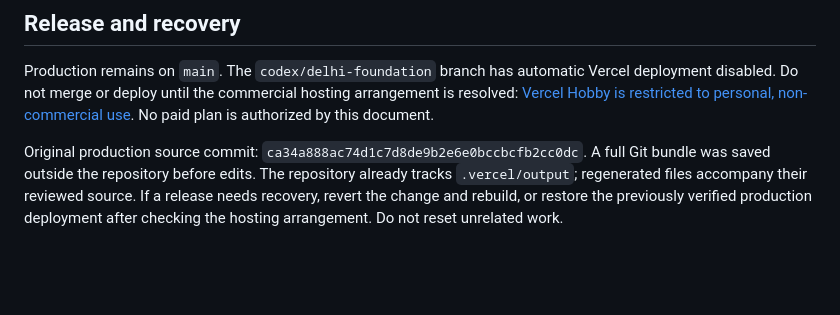
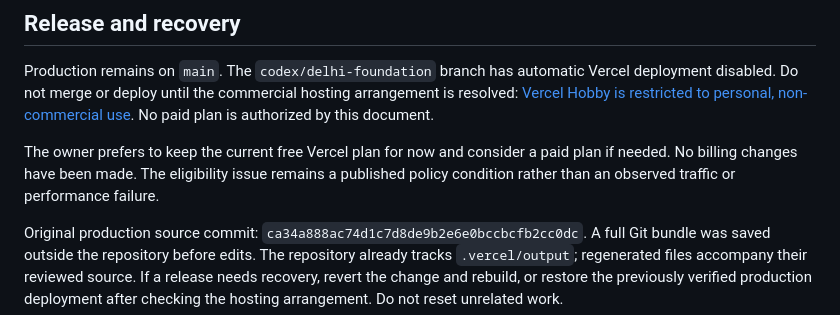
Before and after one commit to madddancer95-ui/1st, a Markdown page: docs/2026-10-04-foundation-review.md, the part around the change. Rendered like a GitHub page; blank space fills up the shorter version.

```diff
--- a/docs/2026-10-04-foundation-review.md
+++ b/docs/2026-10-04-foundation-review.md
@@ -55,6 +55,8 @@ Existing analytics tags remain. Event receipt, deduplication, enquiry attributio
 
 Production remains on `main`. The `codex/delhi-foundation` branch has automatic Vercel deployment disabled. Do not merge or deploy until the commercial hosting arrangement is resolved: [Vercel Hobby is restricted to personal, non-commercial use](https://vercel.com/docs/plans/hobby). No paid plan is authorized by this document.
 
+The owner prefers to keep the current free Vercel plan for now and consider a paid plan if needed. No billing changes have been made. The eligibility issue remains a published policy condition rather than an observed traffic or performance failure.
+
 Original production source commit: `ca34a888ac74d1c7d8de9b2e6e0bccbcfb2cc0dc`. A full Git bundle was saved outside the repository before edits. The repository already tracks `.vercel/output`; regenerated files accompany their reviewed source. If a release needs recovery, revert the change and rebuild, or restore the previously verified production deployment after checking the hosting arrangement. Do not reset unrelated work.
 
 Before release, verify the hosting runtime, redirects, canonical headers/HTML, images, contact links, and mobile interactions. After release, check Search Console indexing and enquiry delivery. No rankings, traffic share or booking outcomes are guaranteed.
```
Also changed, not shown: AGENTS.md (+1 -0 lines).
